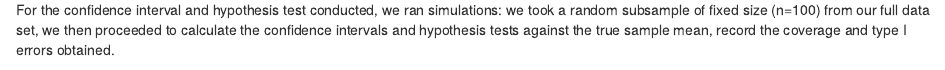
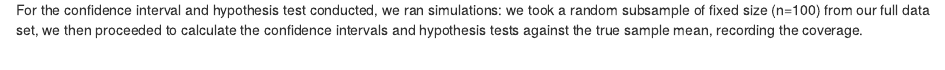
Before and after one commit to NaimChowdhury/US_Household_Income_Inference, an R Markdown document (us_household_income.Rmd): the page in a window 1100 px wide, from 4390 px down. Rendered offline with R 4.5, knitr and Pandoc, with nearby package versions; some code elsewhere in the file could not run offline.

Commit message:
final edit?

````diff
--- a/us_household_income.Rmd
+++ b/us_household_income.Rmd
@@ -258,7 +258,7 @@ Our effect size is 0.148239. thus we witness a relatively small effect size.
 
 
 For the confidence interval and hypothesis test conducted, we ran simulations:
-we took a random subsample of fixed size (n=100) from our full data set, we then proceeded to calculate the confidence intervals and hypothesis tests against the true sample mean, record the coverage and type I errors obtained.
+we took a random subsample of fixed size (n=100) from our full data set, we then proceeded to calculate the confidence intervals and hypothesis tests against the true sample mean, recording the coverage.
 
 ```{r}
 #number 5
````
